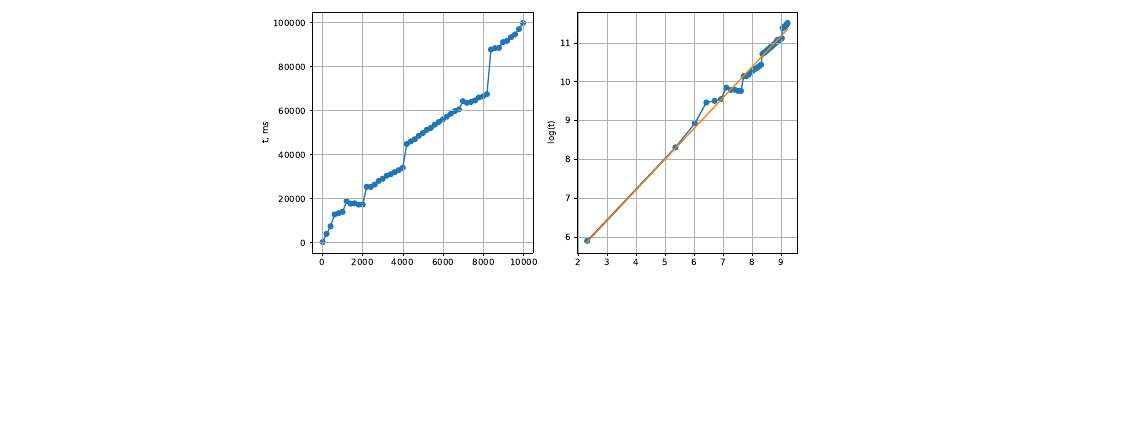
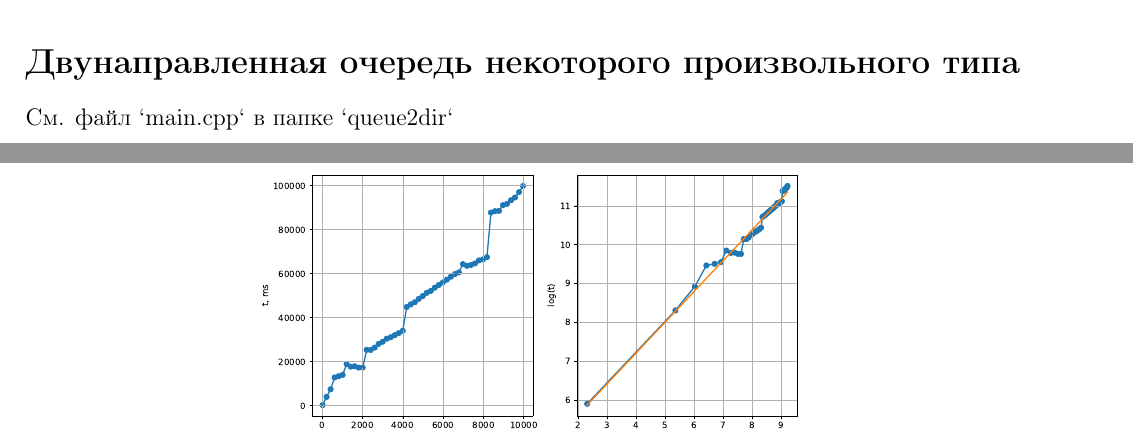
Before and after one commit to GibVZ/MIPTcpp, a LaTeX document (term2/lab2/report.tex): part of page 3 of 3 before the commit and two parts of pages 2 and 3 of 3 after it, the two joined at a grey line, cut at the place of the change, the shorter picture padded with empty space. Compiled offline with pdfLaTeX.

Commit message:
change term2/lab2 report (some discription to 2 directional queue)

```diff
--- a/term2/lab2/report.tex
+++ b/term2/lab2/report.tex
@@ -69,4 +69,8 @@
 	\end{figure}
 
 	Если выбросить первую точку, то это O(1)
+
+	\section*{Двунаправленная очередь некоторого произвольного типа}
+
+	См. файл `main.cpp` в папке `queue2dir`
 \end{document}
```
